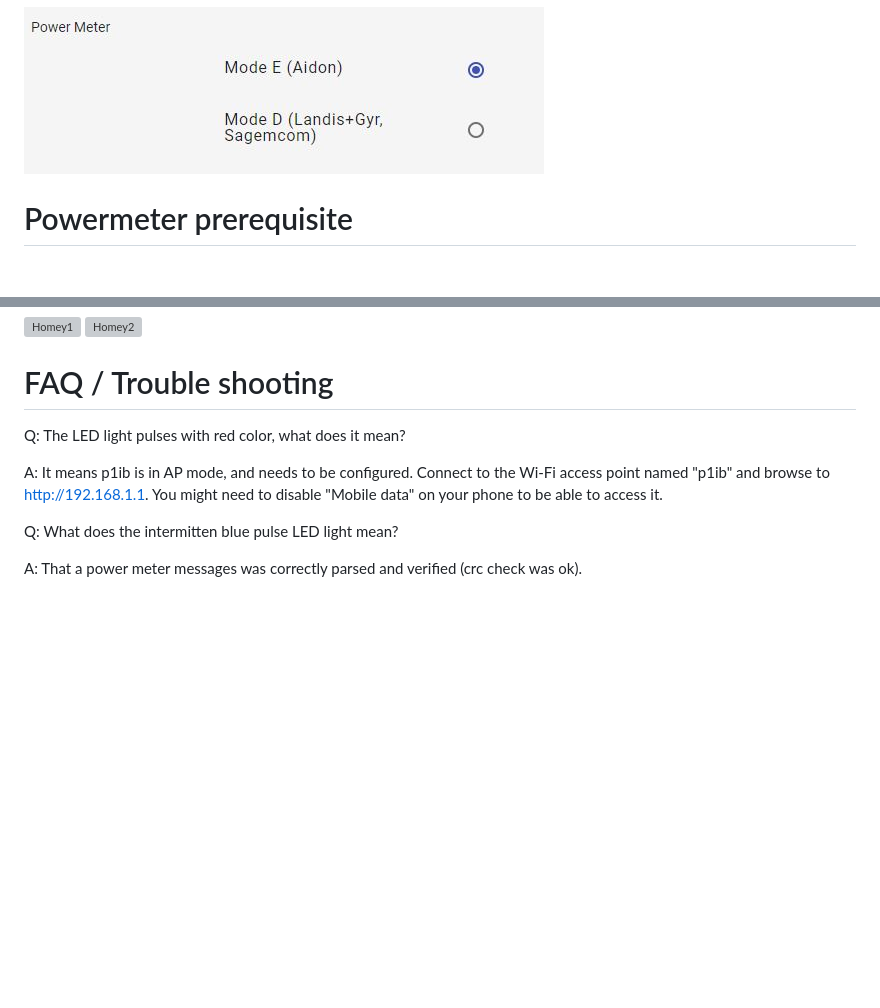
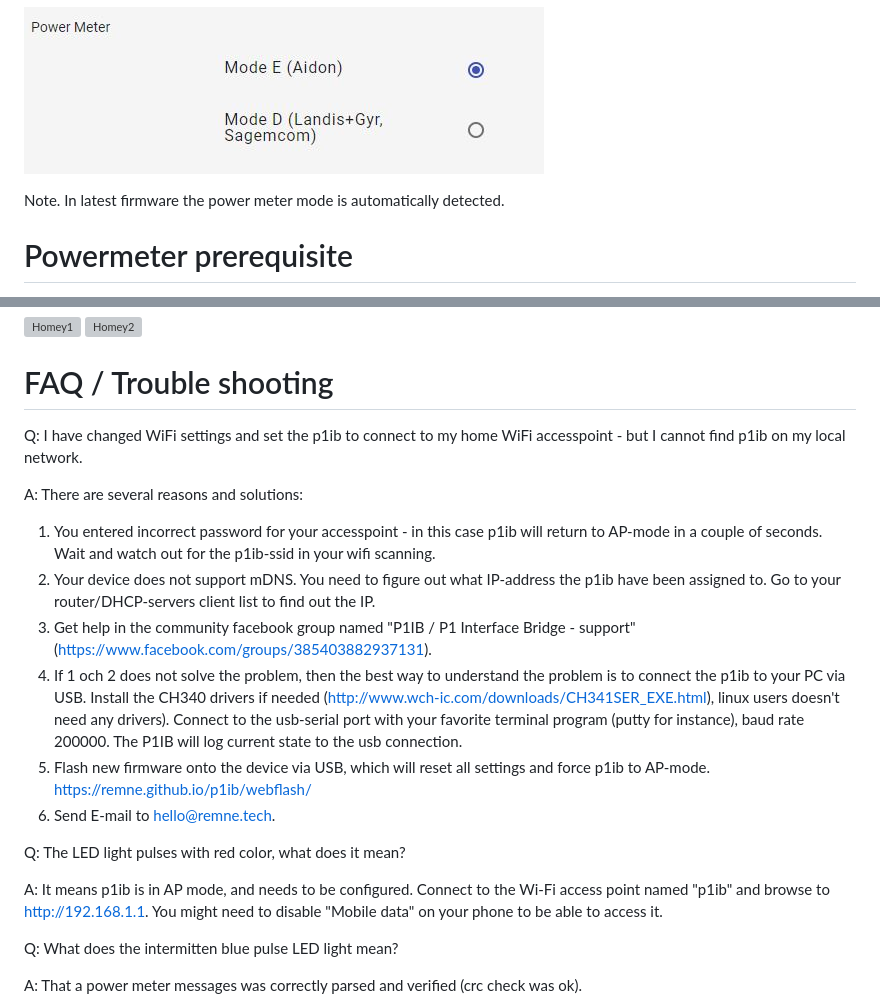
Before and after one commit to remne/p1ib, a Markdown page: README.md, 2 parts joined by grey strips. Rendered like a GitHub page; blank space fills up the shorter version; grey boxes are pictures that could not be loaded.

Commit message:
update FAQ

```diff
--- a/README.md
+++ b/README.md
@@ -82,6 +82,7 @@ Aidon meters comes in two flavors, where recently updated meters use Mode-D and
 
 ![Mode](images/settings_power_meter_modes.jpg?raw=true "Mode")
 
+Note. In latest firmware the power meter mode is automatically detected.
 
 # Powermeter prerequisite
 
@@ -331,6 +332,16 @@ The app is developed by Erik Ahlner (whyz). Source code available at https://git
 ![Homey2](images/homey2.png?raw=true)
 
 # FAQ / Trouble shooting
+Q: I have changed WiFi settings and set the p1ib to connect to my home WiFi accesspoint - but I cannot find p1ib on my local network.
+
+A: There are several reasons and solutions:
+1. You entered incorrect password for your accesspoint - in this case p1ib will return to AP-mode in a couple of seconds. Wait and watch out for the p1ib-ssid in your wifi scanning.
+2. Your device does not support mDNS. You need to figure out what IP-address the p1ib have been assigned to. Go to your router/DHCP-servers client list to find out the IP.
+3. Get help in the community facebook group named "P1IB / P1 Interface Bridge - support" (https://www.facebook.com/groups/385403882937131).
+4. If 1 och 2 does not solve the problem, then the best way to understand the problem is to connect the p1ib to your PC via USB. Install the CH340 drivers if needed (http://www.wch-ic.com/downloads/CH341SER_EXE.html), linux users doesn't need any drivers). Connect to the usb-serial port with your favorite terminal program (putty for instance), baud rate 200000. The P1IB will log current state to the usb connection.
+5. Flash new firmware onto the device via USB, which will reset all settings and force p1ib to AP-mode. https://remne.github.io/p1ib/webflash/
+6. Send E-mail to hello@remne.tech.
+
 Q: The LED light pulses with red color, what does it mean?
 
 A: It means p1ib is in AP mode, and needs to be configured. Connect to the Wi-Fi access point named "p1ib" and browse to http://192.168.1.1. You might need to disable "Mobile data" on your phone to be able to access it.
```
